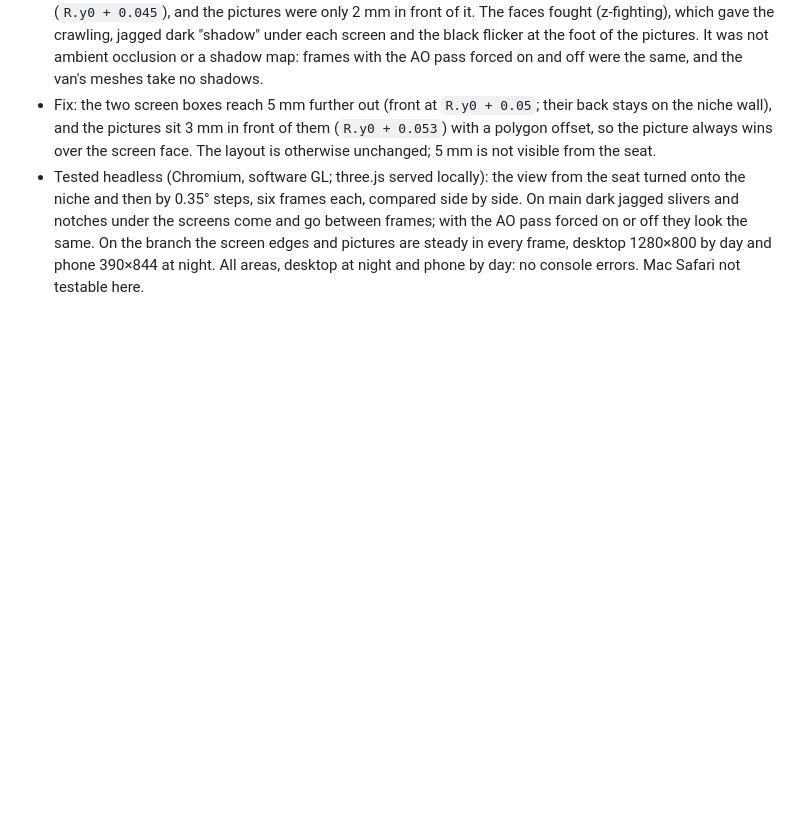
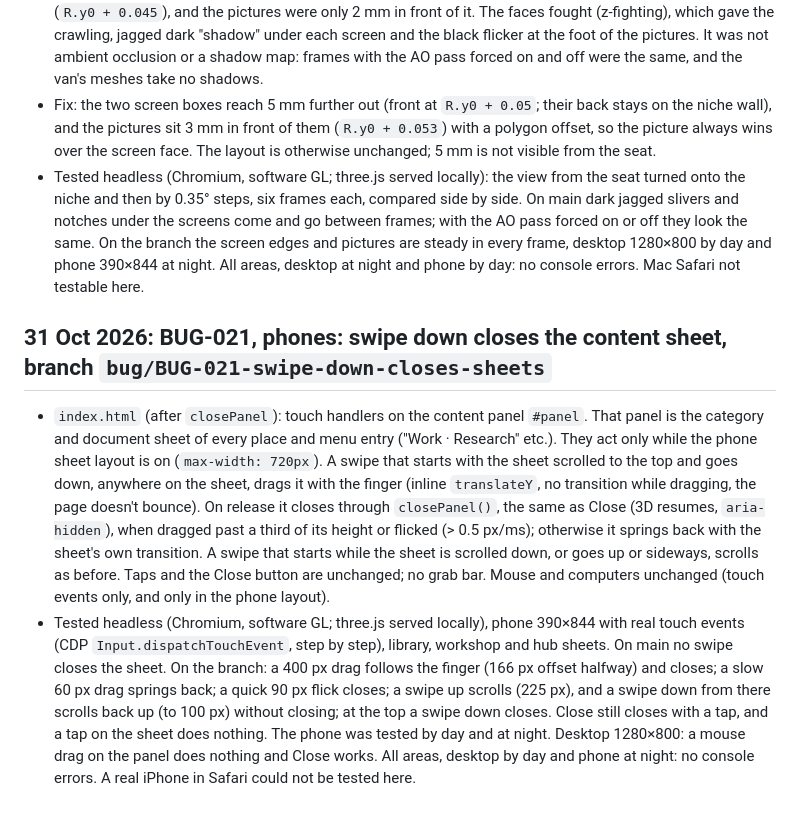
Before and after one commit to smoaf/portfolio, a Markdown page: docs/build-log.md, the part around the change. GitHub-like rendering; blank space fills up the shorter version.

Commit message:
BUG-021: build log
Co-Authored-By: Claude Opus 5.5 <noreply@anthropic.com>
Claude-Session: https://claude.ai/code/session_017cUDhDTvqKQ9nFKZvbY4hi

```diff
--- a/docs/build-log.md
+++ b/docs/build-log.md
@@ -526,3 +526,7 @@ Scripts and .glb files are sent to Smo in the chat with each study.
 - Cause: the right wall's lower lining (`camp/van.js`, the 3.2 m panel in "lower door and wall panels") reaches up to z 2.025 and stands 2.5 cm proud of the wall. In the niche it shows as a small ledge under the screens, and it ran through the bottom 2.5 cm of both screen boxes. Its front face lay exactly in the boxes' front face (`R.y0 + 0.045`), and the pictures were only 2 mm in front of it. The faces fought (z-fighting), which gave the crawling, jagged dark "shadow" under each screen and the black flicker at the foot of the pictures. It was not ambient occlusion or a shadow map: frames with the AO pass forced on and off were the same, and the van's meshes take no shadows.
 - Fix: the two screen boxes reach 5 mm further out (front at `R.y0 + 0.05`; their back stays on the niche wall), and the pictures sit 3 mm in front of them (`R.y0 + 0.053`) with a polygon offset, so the picture always wins over the screen face. The layout is otherwise unchanged; 5 mm is not visible from the seat.
 - Tested headless (Chromium, software GL; three.js served locally): the view from the seat turned onto the niche and then by 0.35° steps, six frames each, compared side by side. On main dark jagged slivers and notches under the screens come and go between frames; with the AO pass forced on or off they look the same. On the branch the screen edges and pictures are steady in every frame, desktop 1280×800 by day and phone 390×844 at night. All areas, desktop at night and phone by day: no console errors. Mac Safari not testable here.
+
+## 31 Oct 2026: BUG-021, phones: swipe down closes the content sheet, branch `bug/BUG-021-swipe-down-closes-sheets`
+- `index.html` (after `closePanel`): touch handlers on the content panel `#panel`. That panel is the category and document sheet of every place and menu entry ("Work · Research" etc.). They act only while the phone sheet layout is on (`max-width: 720px`). A swipe that starts with the sheet scrolled to the top and goes down, anywhere on the sheet, drags it with the finger (inline `translateY`, no transition while dragging, the page doesn't bounce). On release it closes through `closePanel()`, the same as Close (3D resumes, `aria-hidden`), when dragged past a third of its height or flicked (> 0.5 px/ms); otherwise it springs back with the sheet's own transition. A swipe that starts while the sheet is scrolled down, or goes up or sideways, scrolls as before. Taps and the Close button are unchanged; no grab bar. Mouse and computers unchanged (touch events only, and only in the phone layout).
+- Tested headless (Chromium, software GL; three.js served locally), phone 390×844 with real touch events (CDP `Input.dispatchTouchEvent`, step by step), library, workshop and hub sheets. On main no swipe closes the sheet. On the branch: a 400 px drag follows the finger (166 px offset halfway) and closes; a slow 60 px drag springs back; a quick 90 px flick closes; a swipe up scrolls (225 px), and a swipe down from there scrolls back up (to 100 px) without closing; at the top a swipe down closes. Close still closes with a tap, and a tap on the sheet does nothing. The phone was tested by day and at night. Desktop 1280×800: a mouse drag on the panel does nothing and Close works. All areas, desktop by day and phone at night: no console errors. A real iPhone in Safari could not be tested here.
```
